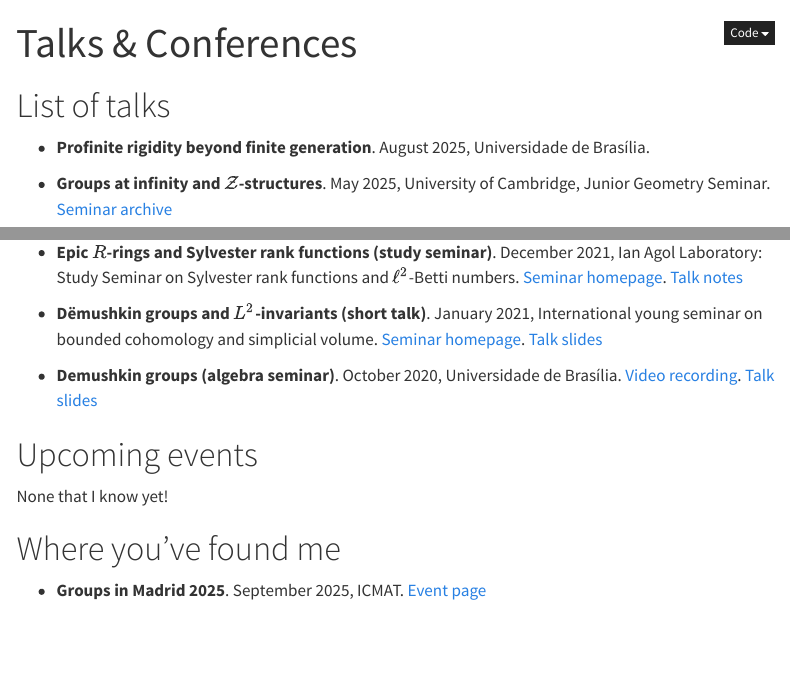
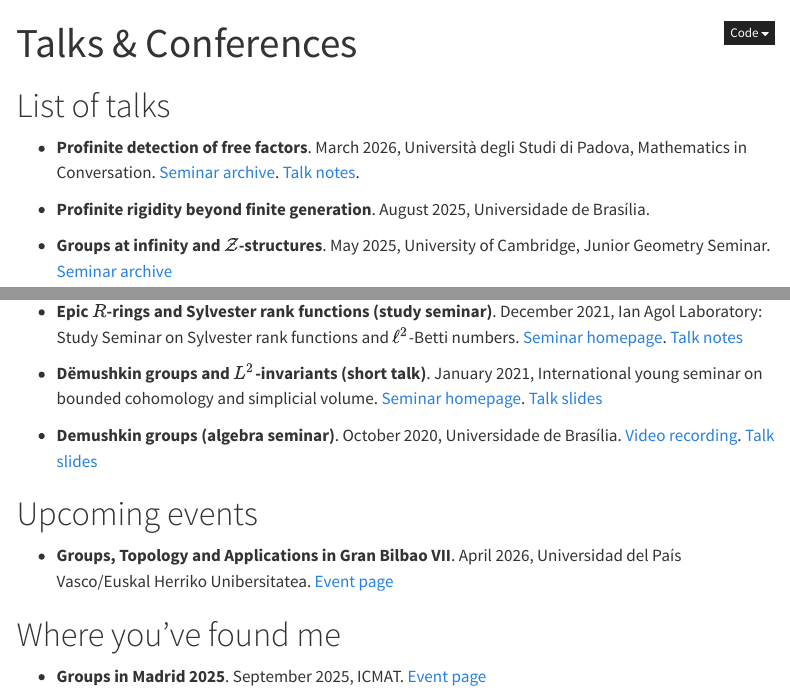
Before and after one commit to Onidsouza/Onidsouza.github.io, a Quarto document (talks.qmd): the page in a window 1100 px wide, from its top, and a second part further down, joined at a grey line. Rendered offline with R 4.5, knitr and Pandoc in place of Quarto, with nearby package versions; menus at the side of the page are left out.

Commit message:
update padova

```diff
--- a/talks.qmd
+++ b/talks.qmd
@@ -4,6 +4,8 @@ format: html
 ---
 
 # List of talks
+
+- **Profinite detection of free factors**. March 2026, Università degli Studi di Padova, Mathematics in Conversation. [Seminar archive](https://sites.google.com/view/mathematicsinconversation/past-seminars/20252026-seminars). [Talk notes](/resources/profinite_detection_free_factors.pdf).
 
 - **Profinite rigidity beyond finite generation**. August 2025, Universidade de Brasília.
 
@@ -39,7 +41,7 @@ format: html
 
 # Upcoming events
 
-None that I know yet!
+- **Groups, Topology and Applications in Gran Bilbao VII**. April 2026, Universidad del País Vasco/Euskal Herriko Unibersitatea. [Event page](https://sites.google.com/view/gtagranbilbaovii/menu)
 
 # Where you've found me
 
```
Also changed, not shown: publications.qmd (+1 -1 lines), teaching.qmd (+0 -1 lines), .quarto/idx/publications.qmd.json, .quarto/idx/talks.qmd.json, .quarto/idx/teaching.qmd.json, 11 other files.
